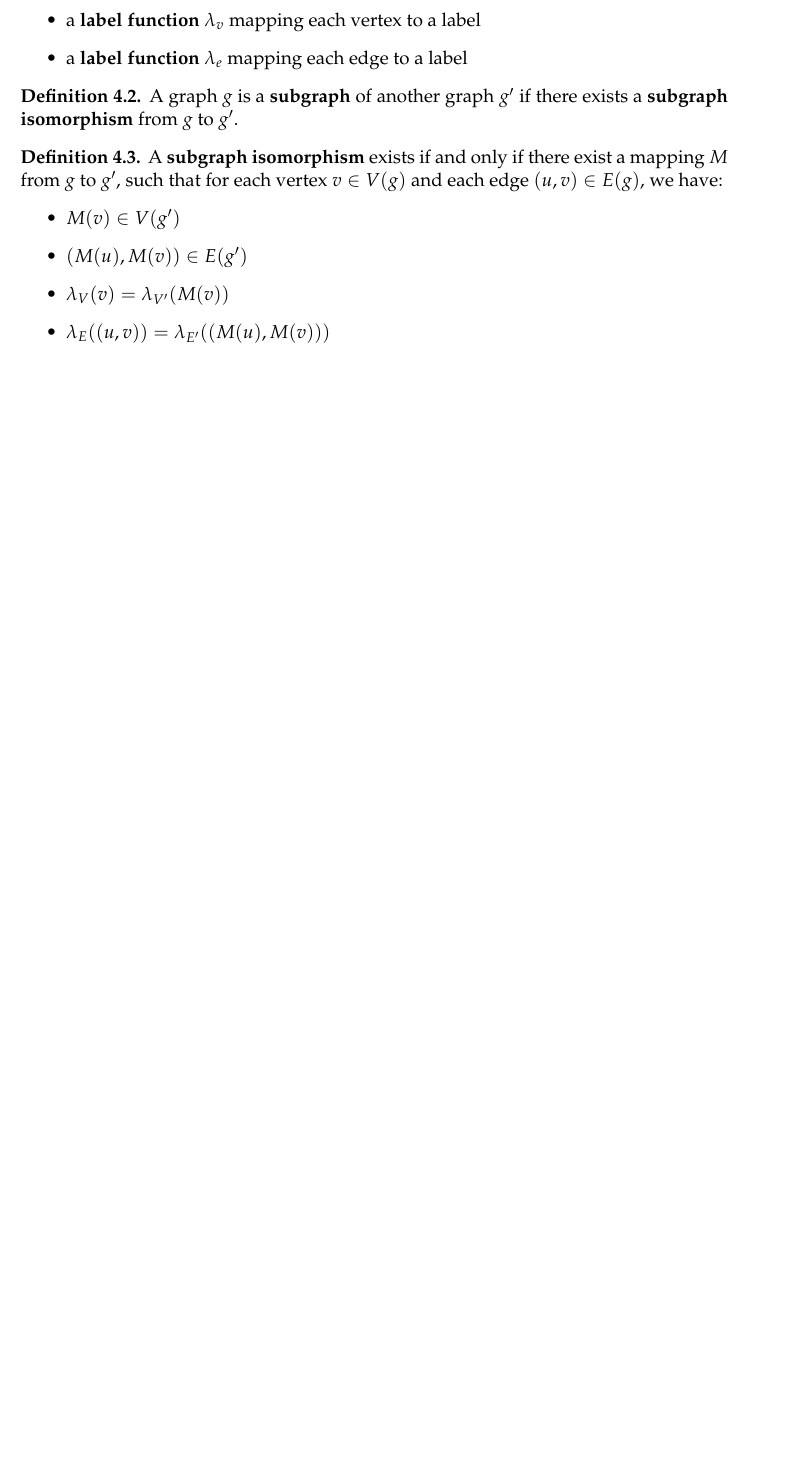
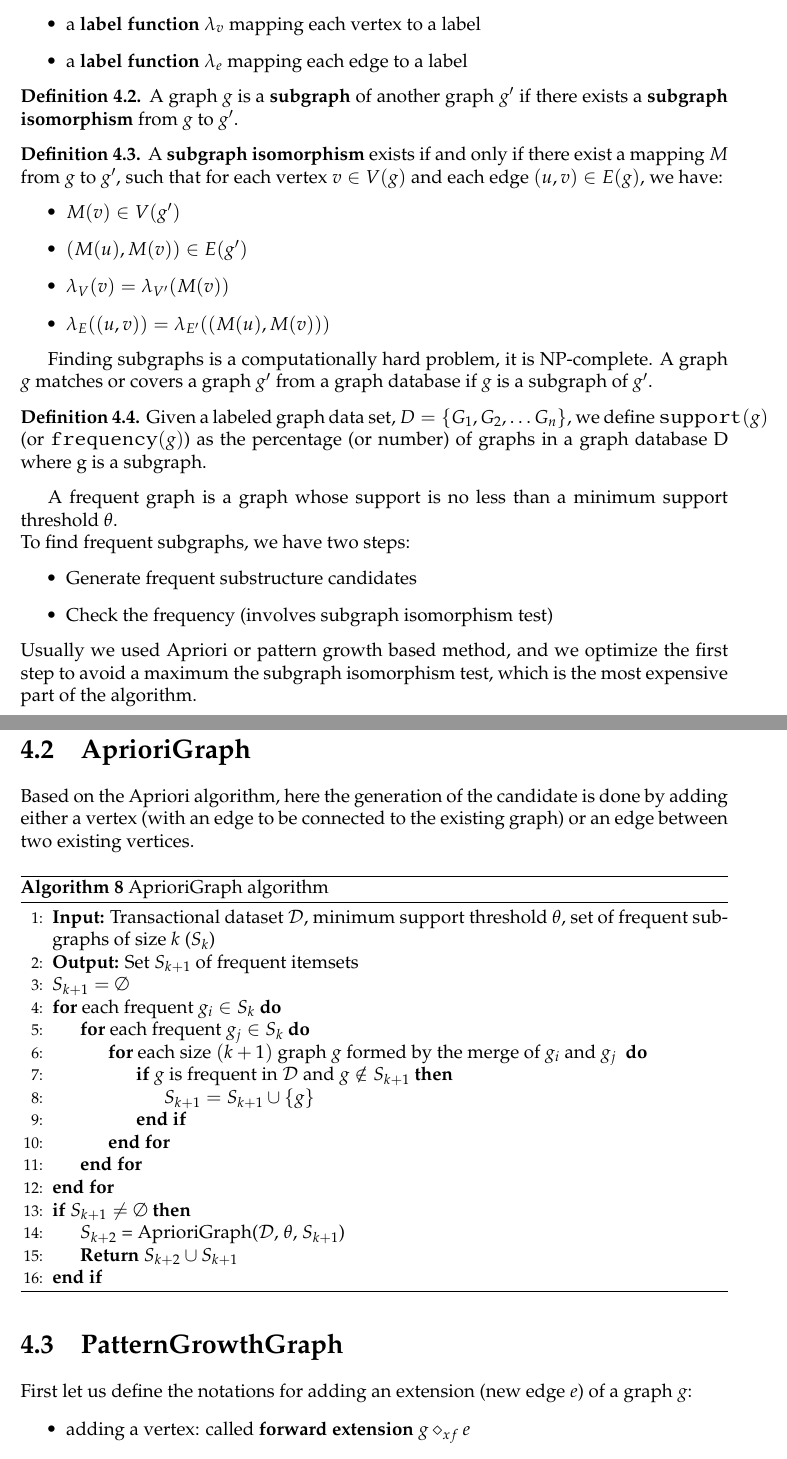
Before and after one commit to SimonDesmidt/Syntheses, a LaTeX thesis (LINFO2364/LINFO2364.tex): part of page 22 of 22 before the commit and two parts of pages 22 and 23 of 23 after it, the two joined at a grey line, cut so that both start at the same text, the shorter picture padded with empty space. Compiled offline with pdfLaTeX.

Commit message:
CM 6 suite LINFO2364

```diff
--- a/LINFO2364/LINFO2364.tex
+++ b/LINFO2364/LINFO2364.tex
@@ -776,4 +776,44 @@ For example, the length of the sequence $<a (b c) c>$ is 4, because it contains
         \item $\lambda_E((u, v)) = \lambda_{E'}((M(u), M(v)))$
     \end{itemize}
 \end{definition}
+Finding subgraphs is a computationally hard problem, it is NP-complete. A graph $g$ matches or covers a graph $g'$ from a graph database if $g$ is a subgraph of $g'$.
+\begin{definition}
+    Given a labeled graph data set, $D = \{G_1, G_2, \dots G_n\}$, we define $\texttt{support}(g)$ (or $\texttt{frequency}(g)$) as the percentage (or number) of graphs in a graph database D where g is a subgraph.
+\end{definition}
+A frequent graph is a graph whose support is no less than a minimum support threshold $\theta$.\\
+To find frequent subgraphs, we have two steps:
+\begin{itemize}
+    \item Generate frequent substructure candidates
+    \item Check the frequency (involves subgraph isomorphism test)
+\end{itemize}
+Usually we used Apriori or pattern growth based method, and we optimize the first step to avoid a maximum the subgraph isomorphism test, which is the most expensive part of the algorithm.
+\section{AprioriGraph}
+Based on the Apriori algorithm, here the generation of the candidate is done by adding either a vertex (with an edge to be connected to the existing graph) or an edge between two existing vertices.
+\begin{algorithm}[H]
+    \caption{AprioriGraph algorithm}
+    \begin{algorithmic}[1]
+        \State \textbf{Input:} Transactional dataset $\mathcal{D}$, minimum support threshold $\theta$, set of frequent subgraphs of size $k$ ($S_k$)
+        \State \textbf{Output:} Set $S_{k+1}$ of frequent itemsets
+        \State $S_{k+1} = \emptyset$
+        \For{each frequent $g_i \in S_k$}
+            \For{each frequent $g_j \in S_k$}
+                \For{each size $(k + 1)$ graph $g$ formed by the merge of $g_i$ and $g_j$ }
+                    \If{$g$ is frequent in $\mathcal{D}$ and $g \notin S_{k+1}$}
+                        \State $S_{k+1} = S_{k+1} \cup \{g\}$
+                    \EndIf
+                \EndFor
+            \EndFor
+        \EndFor
+        \If{$S_{k+1} \neq \emptyset$}
+            \State $S_{k+2}$ = AprioriGraph($\mathcal{D}$, $\theta$, $S_{k+1}$)
+            \State \textbf{Return} $S_{k+2} \cup S_{k+1}$
+        \EndIf
+    \end{algorithmic}
+\end{algorithm}
+\section{PatternGrowthGraph}
+First let us define the notations for adding an extension (new edge $e$) of a graph $g$:
+\begin{itemize}
+    \item adding a vertex: called \textbf{forward extension} $g \diamond_{xf} e$
+    \item adding an edge between two existing vertices: called \textbf{backward extension} $g \diamond_{xb} e$
+\end{itemize}
 \end{document}
```
Also changed, not shown: LINFO2364/LINFO2364.pdf.
